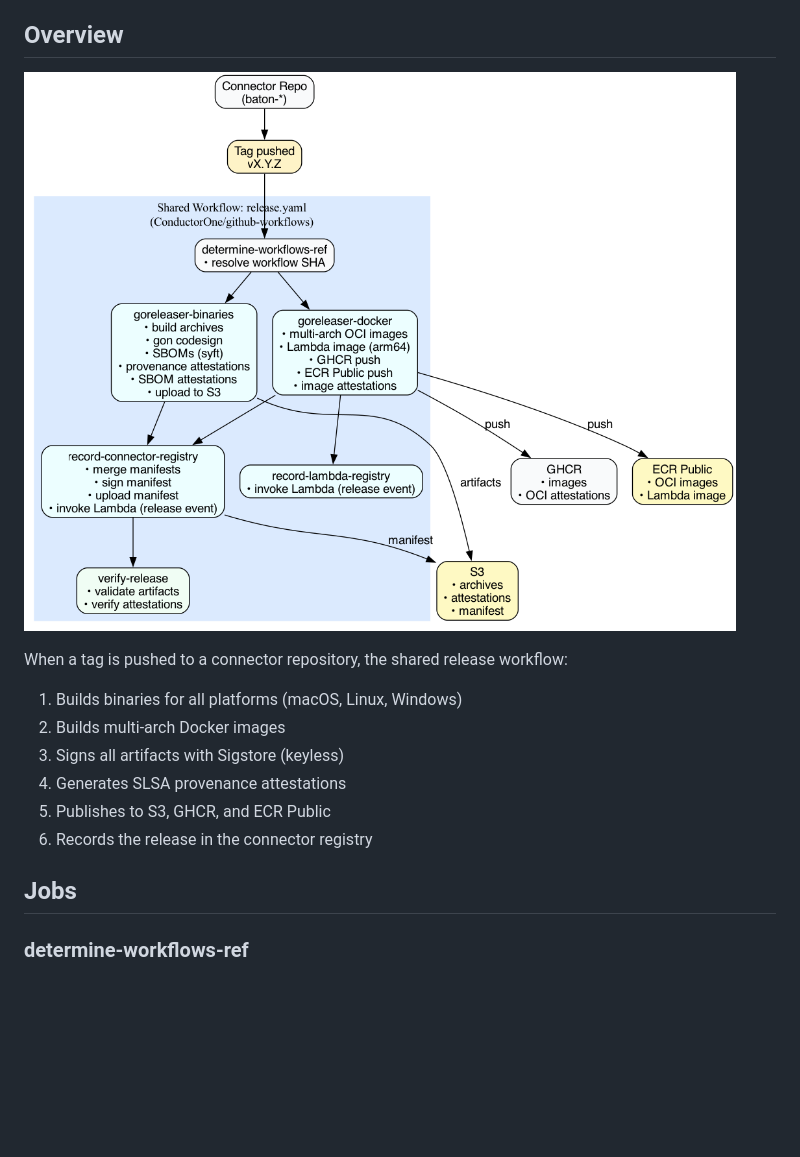
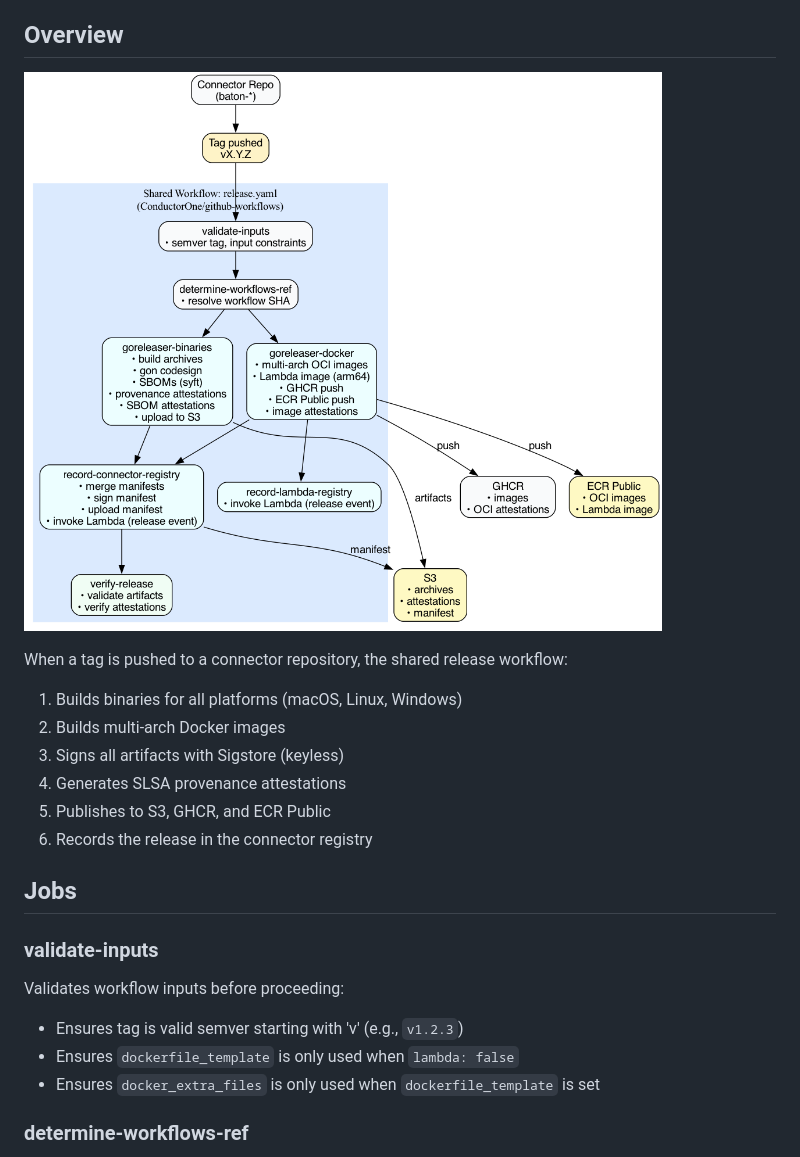
Before and after one commit to ConductorOne/github-workflows, a Markdown page: docs/release-workflow.md, the part around the change. Rendered like a GitHub page; pictures changed too: docs/diagrams/release-workflow.png; blank space fills up the shorter version.

```diff
--- a/docs/release-workflow.md
+++ b/docs/release-workflow.md
@@ -16,6 +16,14 @@ When a tag is pushed to a connector repository, the shared release workflow:
 6. Records the release in the connector registry
 
 ## Jobs
+
+### validate-inputs
+
+Validates workflow inputs before proceeding:
+
+- Ensures tag is valid semver starting with 'v' (e.g., `v1.2.3`)
+- Ensures `dockerfile_template` is only used when `lambda: false`
+- Ensures `docker_extra_files` is only used when `dockerfile_template` is set
 
 ### determine-workflows-ref
 
```
Also changed, not shown: README.md (+48 -5 lines), 15 other files.
